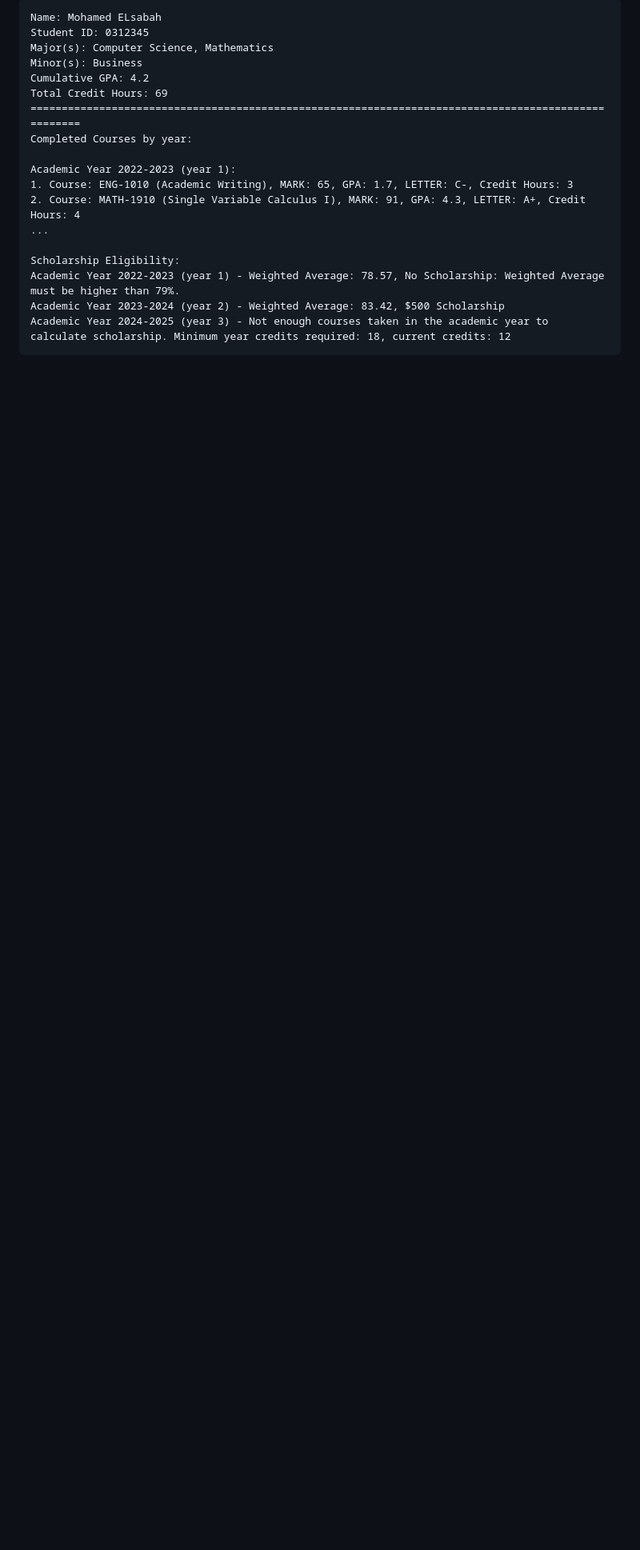
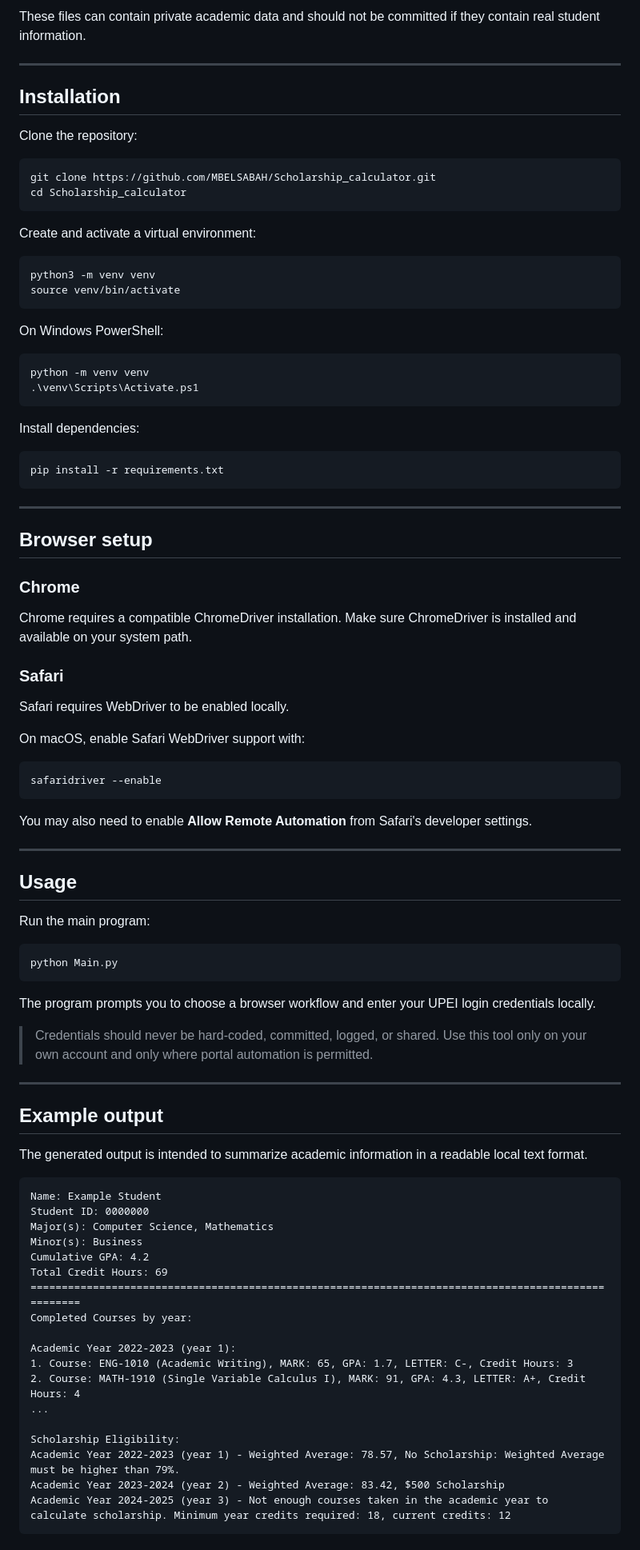
Before and after one commit to MBELSABAH/Scholarship_calculator, a Markdown page: README.md, the part around one of its changes. Shown at 80% size. GitHub-like rendering; blank space fills up the shorter version.

````diff
--- a/README.md
+++ b/README.md
@@ -58,6 +79,81 @@ grades-extractor/
 ```
-Name: Mohamed ELsabah
-Student ID: 0312345
+
+These files can contain private academic data and should not be committed if they contain real student information.
+
+---
+
+## Installation
+
+Clone the repository:
+
+```bash
+git clone https://github.com/MBELSABAH/Scholarship_calculator.git
+cd Scholarship_calculator
+```
+
+Create and activate a virtual environment:
+
+```bash
+python3 -m venv venv
+source venv/bin/activate
+```
+
+On Windows PowerShell:
+
+```powershell
+python -m venv venv
+.\venv\Scripts\Activate.ps1
+```
+
+Install dependencies:
+
+```bash
+pip install -r requirements.txt
+```
+
+---
+
+## Browser setup
+
+### Chrome
+
+Chrome requires a compatible ChromeDriver installation. Make sure ChromeDriver is installed and available on your system path.
+
+### Safari
+
+Safari requires WebDriver to be enabled locally.
+
+On macOS, enable Safari WebDriver support with:
+
+```bash
+safaridriver --enable
+```
+
+You may also need to enable **Allow Remote Automation** from Safari's developer settings.
+
+---
+
+## Usage
+
+Run the main program:
+
+```bash
+python Main.py
+```
+
+The program prompts you to choose a browser workflow and enter your UPEI login credentials locally.
+
+> Credentials should never be hard-coded, committed, logged, or shared. Use this tool only on your own account and only where portal automation is permitted.
+
+---
+
+## Example output
+
+The generated output is intended to summarize academic information in a readable local text format.
+
+```text
+Name: Example Student
+Student ID: 0000000
 Major(s): Computer Science, Mathematics
 Minor(s): Business
 Cumulative GPA: 4.2
````
Also changed, not shown: other parts of README.md (+112 -58 lines).
